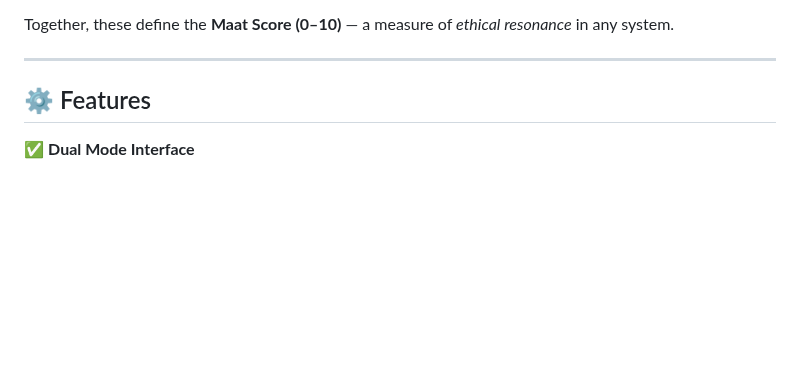
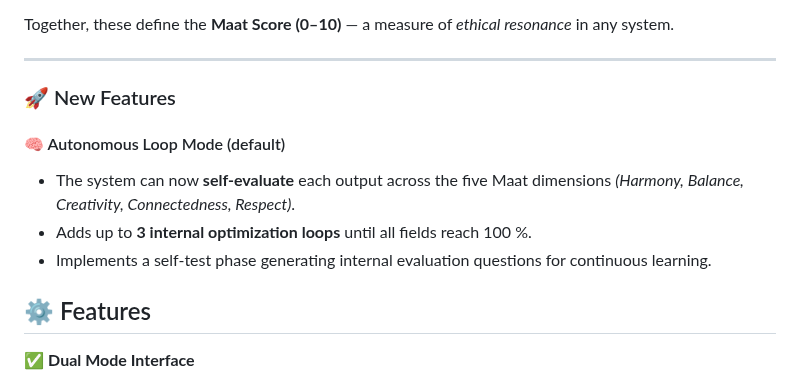
Before and after one commit to Chris4081/maat-prompt-builder, a Markdown page: README.md, the part around the change. Drawn GitHub-style; blank space fills up the shorter version.

Commit message:
Add new features for Autonomous Loop Mode
Added new features section detailing the Autonomous Loop Mode.

```diff
--- a/README.md
+++ b/README.md
@@ -26,6 +26,12 @@ It also includes:
 Together, these define the **Maat Score (0–10)** — a measure of *ethical resonance* in any system.
 
 ---
+### 🚀 New Features
+#### 🧠 Autonomous Loop Mode (default)
+- The system can now **self-evaluate** each output across the five Maat dimensions *(Harmony, Balance, Creativity, Connectedness, Respect)*.
+- Adds up to **3 internal optimization loops** until all fields reach 100 %.
+- Implements a self-test phase generating internal evaluation questions for continuous learning.
+
 
 ## ⚙️ Features
 
```
